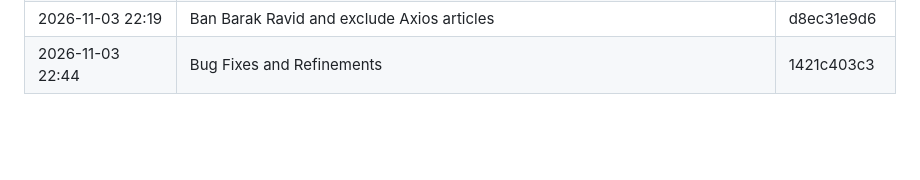
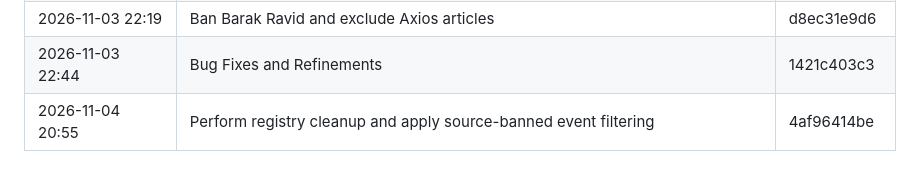
Before and after one commit to indicaindependent/warheatmap, a Markdown page: docs/history/deploy-record.md, the part around one of its changes. Drawn GitHub-style; blank space fills up the shorter version.

Commit message:
Deploy record: 1 new production deploy(s), refreshed from Base44
Regenerated from warheatmap.app's own checkpoint history (627 checkpoints, 283 deployed).

```diff
--- a/docs/history/deploy-record.md
+++ b/docs/history/deploy-record.md
@@ -297,3 +297,4 @@ The curated history is in [CHANGELOG.md](../../CHANGELOG.md). This file is the r
 | 2026-11-03 21:07 | Correct saved place lookups and relocate live events | 8299a912e4 |
 | 2026-11-03 22:19 | Ban Barak Ravid and exclude Axios articles | d8ec31e9d6 |
 | 2026-11-03 22:44 | Bug Fixes and Refinements | 1421c403c3 |
+| 2026-11-04 20:55 | Perform registry cleanup and apply source-banned event filtering | 4af96414be |
```
Also changed, not shown: other parts of docs/history/deploy-record.md (+2 -2 lines).
